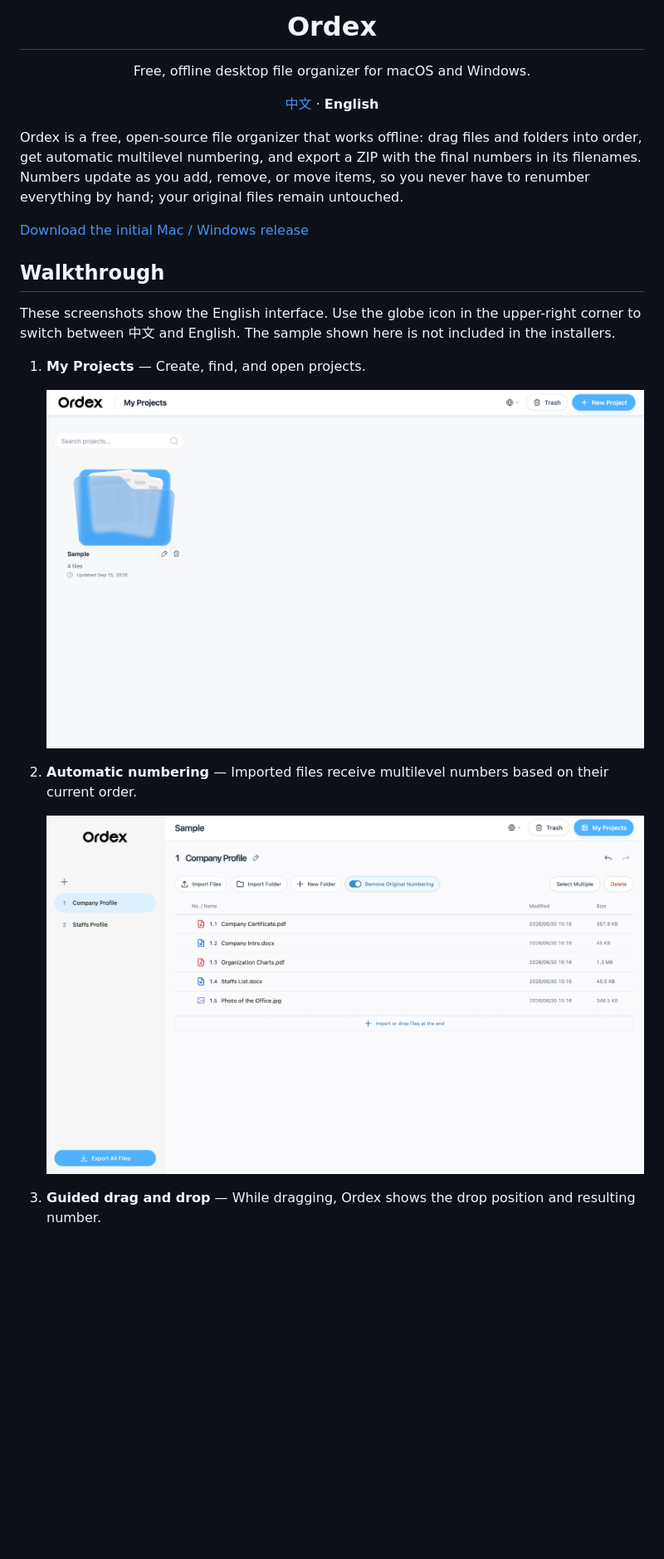
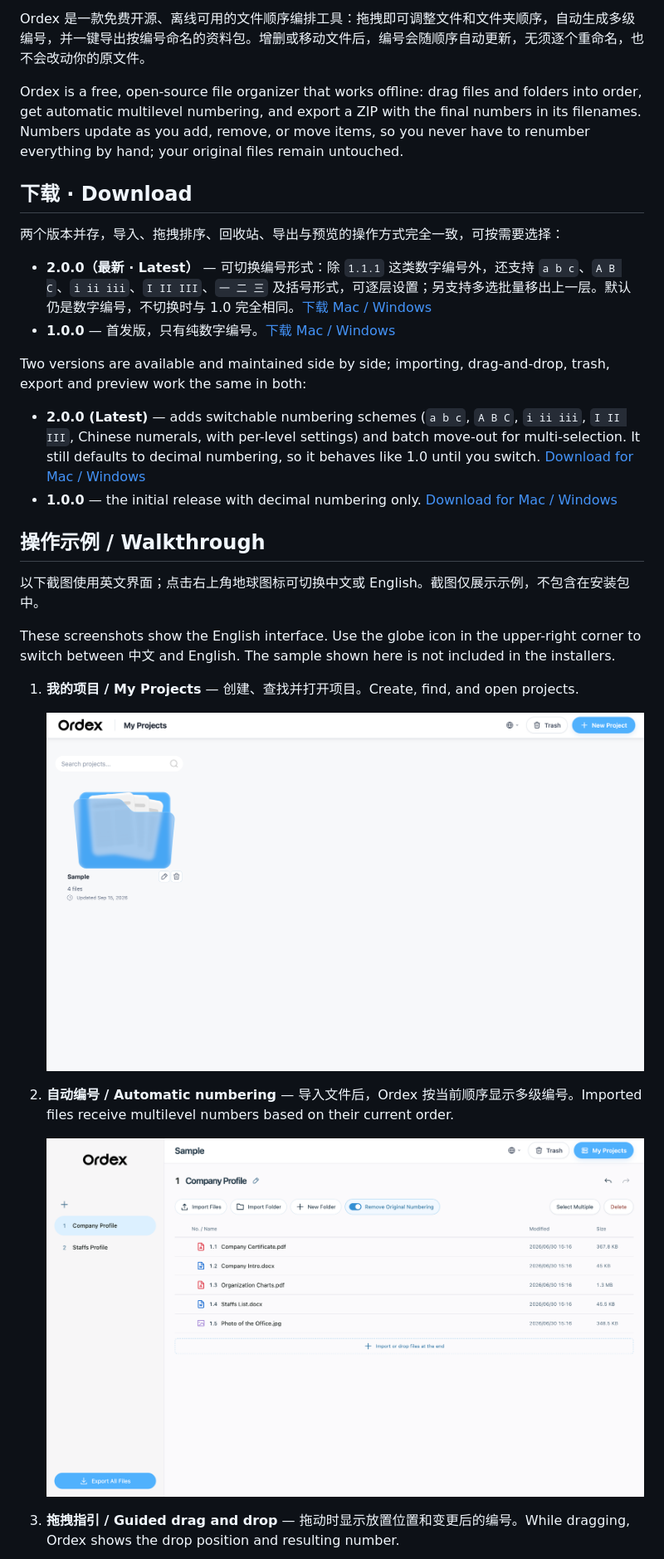
Before and after one commit to clorisHHH/ordex, a Markdown page: README.md, the part around one of its changes. Shown at 83% size. Rendered like a GitHub page; blank space fills up the shorter version.

Commit message:
README: 并列 1.0.0 与 2.0.0 下载入口

```diff
--- a/README.md
+++ b/README.md
@@ -3,17 +2,25 @@
 
-  <h1>Ordex</h1>
-  <p>Free, offline desktop file organizer for macOS and Windows.</p>
-
-  <p><a href="README.zh-CN.md">中文</a> · <strong>English</strong></p>
-</div>
+Ordex 是一款免费开源、离线可用的文件顺序编排工具：拖拽即可调整文件和文件夹顺序，自动生成多级编号，并一键导出按编号命名的资料包。增删或移动文件后，编号会随顺序自动更新，无须逐个重命名，也不会改动你的原文件。
 
 Ordex is a free, open-source file organizer that works offline: drag files and folders into order, get automatic multilevel numbering, and export a ZIP with the final numbers in its filenames. Numbers update as you add, remove, or move items, so you never have to renumber everything by hand; your original files remain untouched.
 
-[Download the initial Mac / Windows release](https://github.com/clorisHHH/ordex/releases/tag/v1.0.0)
+## 下载 · Download
 
-## Walkthrough
+两个版本并存，导入、拖拽排序、回收站、导出与预览的操作方式完全一致，可按需要选择：
+
+- **2.0.0（最新 · Latest）** — 可切换编号形式：除 `1.1.1` 这类数字编号外，还支持 `a b c`、`A B C`、`i ii iii`、`I II III`、`一 二 三` 及括号形式，可逐层设置；另支持多选批量移出上一层。默认仍是数字编号，不切换时与 1.0 完全相同。[下载 Mac / Windows](https://github.com/clorisHHH/ordex/releases/tag/v2.0.0)
+- **1.0.0** — 首发版，只有纯数字编号。[下载 Mac / Windows](https://github.com/clorisHHH/ordex/releases/tag/v1.0.0)
+
+Two versions are available and maintained side by side; importing, drag-and-drop, trash, export and preview work the same in both:
+
+- **2.0.0 (Latest)** — adds switchable numbering schemes (`a b c`, `A B C`, `i ii iii`, `I II III`, Chinese numerals, with per-level settings) and batch move-out for multi-selection. It still defaults to decimal numbering, so it behaves like 1.0 until you switch. [Download for Mac / Windows](https://github.com/clorisHHH/ordex/releases/tag/v2.0.0)
+- **1.0.0** — the initial release with decimal numbering only. [Download for Mac / Windows](https://github.com/clorisHHH/ordex/releases/tag/v1.0.0)
+
+## 操作示例 / Walkthrough
+
+以下截图使用英文界面；点击右上角地球图标可切换中文或 English。截图仅展示示例，不包含在安装包中。
 
 These screenshots show the English interface. Use the globe icon in the upper-right corner to switch between 中文 and English. The sample shown here is not included in the installers.
 
-1. **My Projects** — Create, find, and open projects.
+1. **我的项目 / My Projects** — 创建、查找并打开项目。Create, find, and open projects.
 
@@ -21,3 +28,3 @@ These screenshots show the English interface. Use the globe icon in the upper-ri
 
-2. **Automatic numbering** — Imported files receive multilevel numbers based on their current order.
+2. **自动编号 / Automatic numbering** — 导入文件后，Ordex 按当前顺序显示多级编号。Imported files receive multilevel numbers based on their current order.
 
@@ -25,3 +32,3 @@ These screenshots show the English interface. Use the globe icon in the upper-ri
 
-3. **Guided drag and drop** — While dragging, Ordex shows the drop position and resulting number.
+3. **拖拽指引 / Guided drag and drop** — 拖动时显示放置位置和变更后的编号。While dragging, Ordex shows the drop position and resulting number.
 
```
Also changed, not shown: other parts of README.md (+36 -37 lines).
